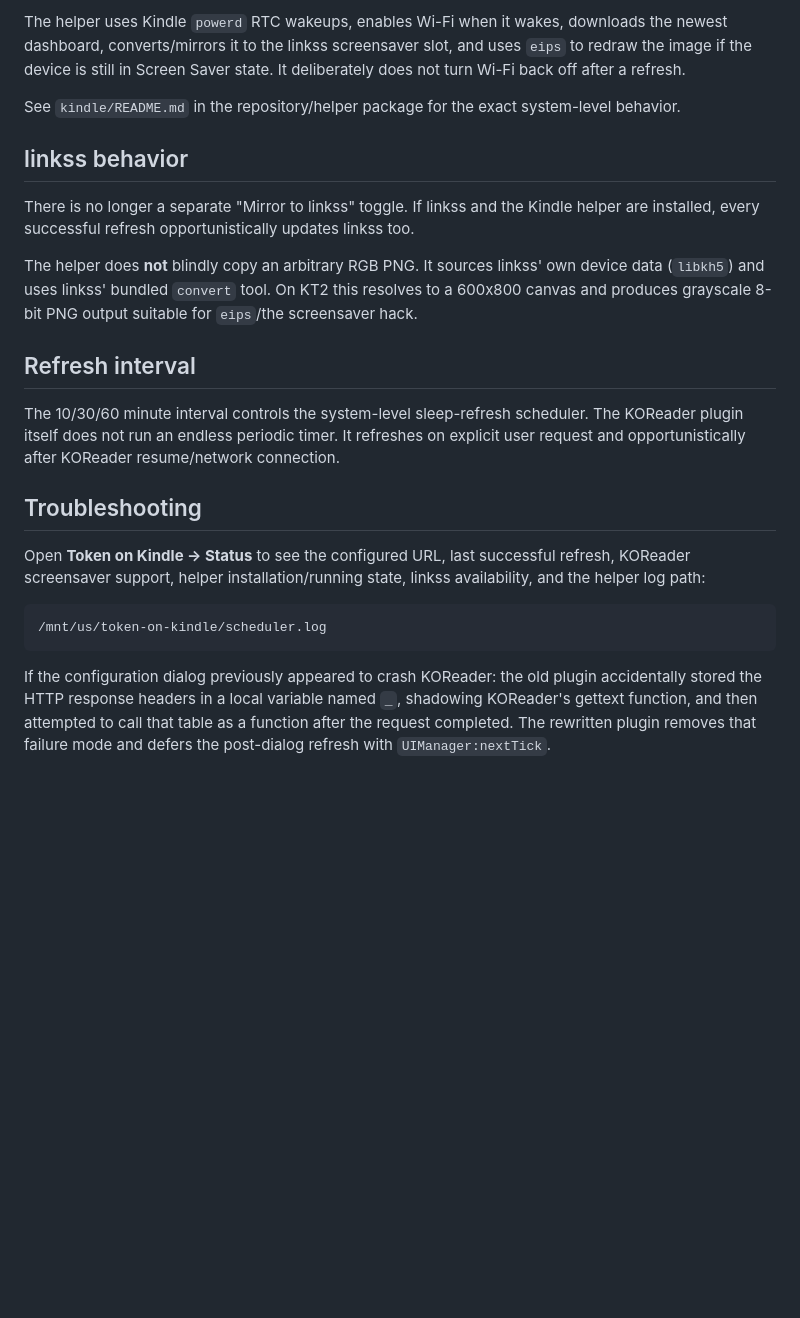
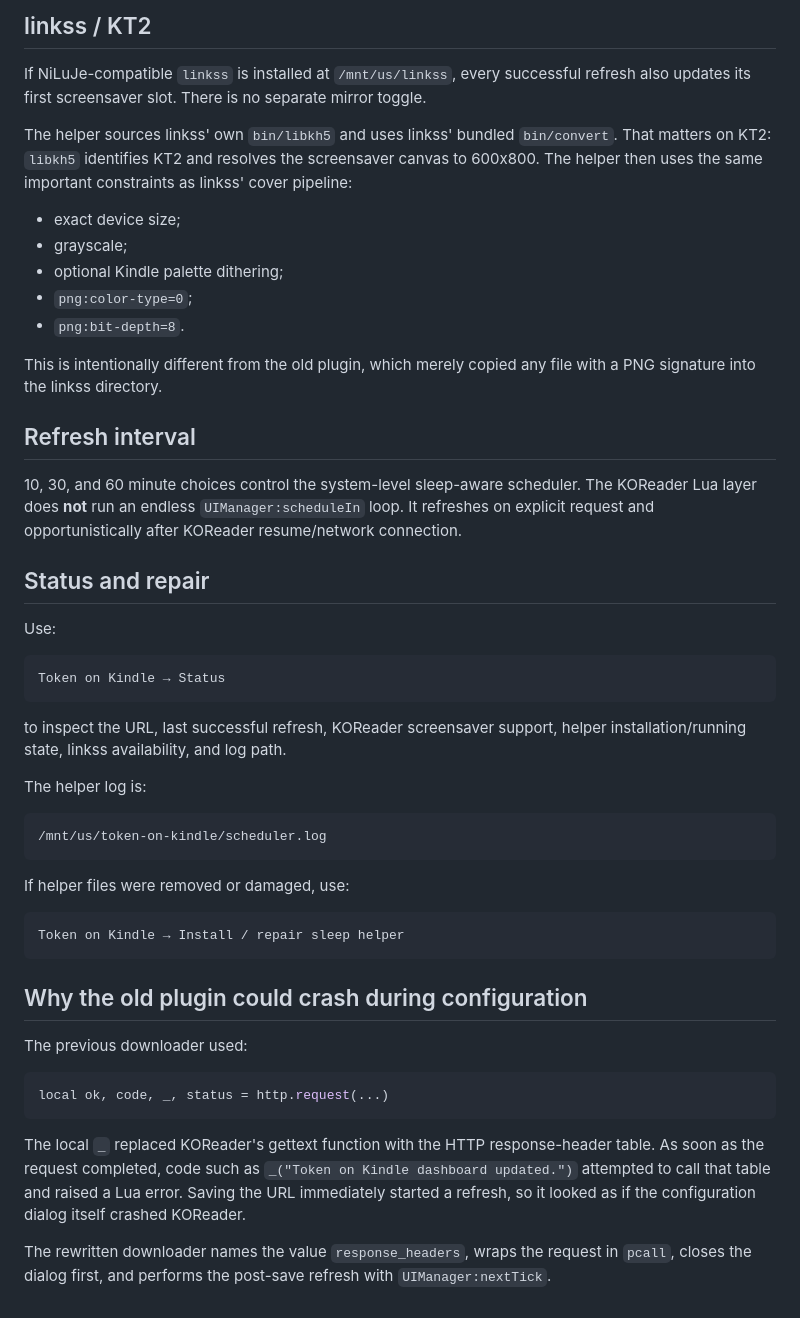
Before and after one commit to jnjnnjzch/Token-on-Kindle, a Markdown page: koreader/README.md, the part around one of its changes. Rendered like a GitHub page; blank space fills up the shorter version.

````diff
--- a/koreader/README.md
+++ b/koreader/README.md
@@ -76,24 +80,52 @@ Token on Kindle → Refresh while Kindle sleeps
 
-The helper uses Kindle `powerd` RTC wakeups, enables Wi-Fi when it wakes, downloads the newest dashboard, converts/mirrors it to the linkss screensaver slot, and uses `eips` to redraw the image if the device is still in Screen Saver state. It deliberately does not turn Wi-Fi back off after a refresh.
+## linkss / KT2
 
-See `kindle/README.md` in the repository/helper package for the exact system-level behavior.
+If NiLuJe-compatible `linkss` is installed at `/mnt/us/linkss`, every successful refresh also updates its first screensaver slot. There is no separate mirror toggle.
 
-## linkss behavior
+The helper sources linkss' own `bin/libkh5` and uses linkss' bundled `bin/convert`. That matters on KT2: `libkh5` identifies KT2 and resolves the screensaver canvas to 600x800. The helper then uses the same important constraints as linkss' cover pipeline:
 
-There is no longer a separate "Mirror to linkss" toggle. If linkss and the Kindle helper are installed, every successful refresh opportunistically updates linkss too.
+- exact device size;
+- grayscale;
+- optional Kindle palette dithering;
+- `png:color-type=0`;
+- `png:bit-depth=8`.
 
-The helper does **not** blindly copy an arbitrary RGB PNG. It sources linkss' own device data (`libkh5`) and uses linkss' bundled `convert` tool. On KT2 this resolves to a 600x800 canvas and produces grayscale 8-bit PNG output suitable for `eips`/the screensaver hack.
+This is intentionally different from the old plugin, which merely copied any file with a PNG signature into the linkss directory.
 
 ## Refresh interval
 
-The 10/30/60 minute interval controls the system-level sleep-refresh scheduler. The KOReader plugin itself does not run an endless periodic timer. It refreshes on explicit user request and opportunistically after KOReader resume/network connection.
+10, 30, and 60 minute choices control the system-level sleep-aware scheduler. The KOReader Lua layer does **not** run an endless `UIManager:scheduleIn` loop. It refreshes on explicit request and opportunistically after KOReader resume/network connection.
 
-## Troubleshooting
+## Status and repair
 
-Open **Token on Kindle → Status** to see the configured URL, last successful refresh, KOReader screensaver support, helper installation/running state, linkss availability, and the helper log path:
+Use:
+
+```text
+Token on Kindle → Status
+```
+
+to inspect the URL, last successful refresh, KOReader screensaver support, helper installation/running state, linkss availability, and log path.
+
+The helper log is:
 
 ```text
 /mnt/us/token-on-kindle/scheduler.log
 ```
 
-If the configuration dialog previously appeared to crash KOReader: the old plugin accidentally stored the HTTP response headers in a local variable named `_`, shadowing KOReader's gettext function, and then attempted to call that table as a function after the request completed. The rewritten plugin removes that failure mode and defers the post-dialog refresh with `UIManager:nextTick`.
+If helper files were removed or damaged, use:
+
+```text
+Token on Kindle → Install / repair sleep helper
+```
+
+## Why the old plugin could crash during configuration
+
+The previous downloader used:
+
+```lua
+local ok, code, _, status = http.request(...)
+```
+
+The local `_` replaced KOReader's gettext function with the HTTP response-header table. As soon as the request completed, code such as `_("Token on Kindle dashboard updated.")` attempted to call that table and raised a Lua error. Saving the URL immediately started a refresh, so it looked as if the configuration dialog itself crashed KOReader.
+
+The rewritten downloader names the value `response_headers`, wraps the request in `pcall`, closes the dialog first, and performs the post-save refresh with `UIManager:nextTick`.
````
Also changed, not shown: other parts of koreader/README.md (+25 -21 lines).
